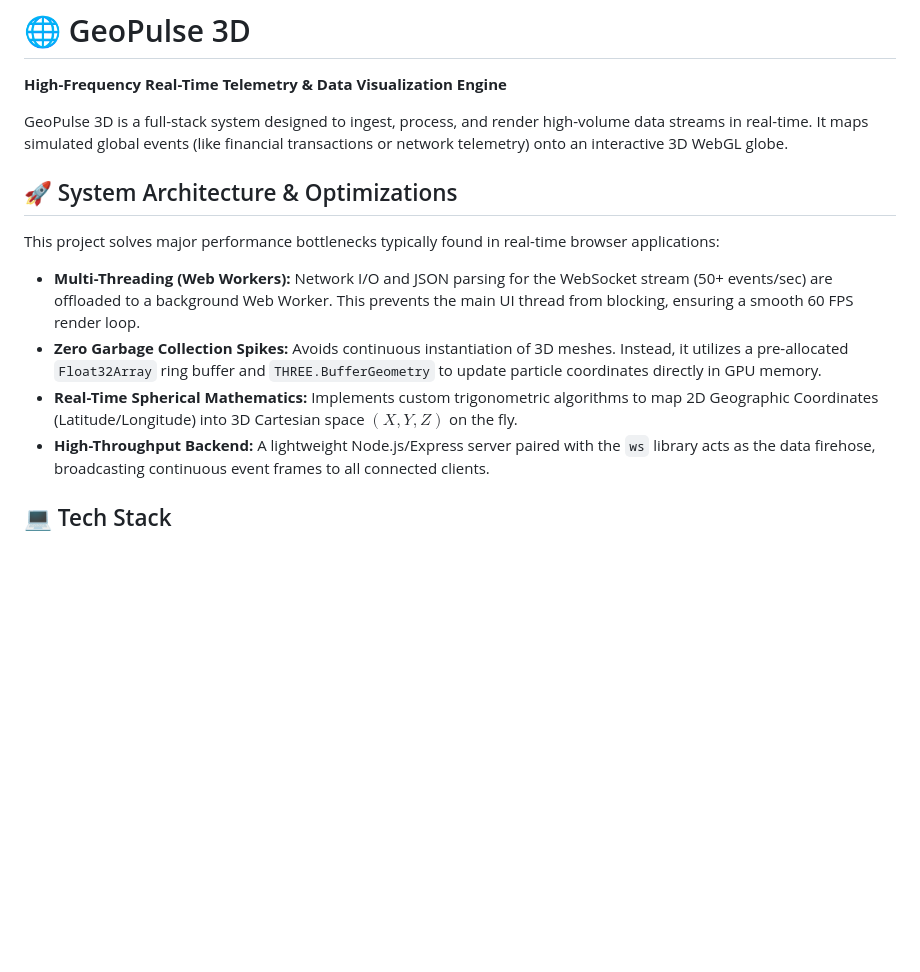
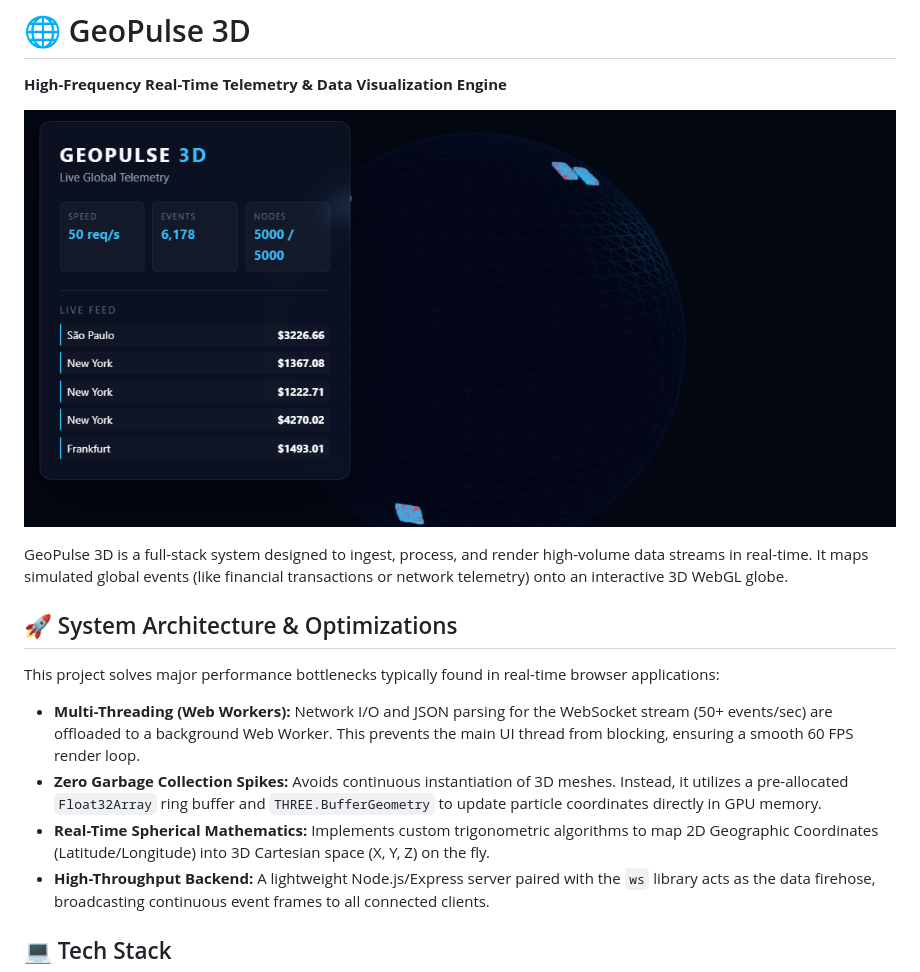
Before and after one commit to DARSHAN-byte77/geopulse-3d, a Markdown page: README.md, the part around the change. Rendered like a GitHub page; pictures changed too: preview.png (added); blank space fills up the shorter version.

Commit message:
Add preview image

```diff
--- a/README.md
+++ b/README.md
@@ -1,5 +1,7 @@
 # 🌐 GeoPulse 3D
 **High-Frequency Real-Time Telemetry & Data Visualization Engine**
+
+![Preview](./preview.png)
 
 GeoPulse 3D is a full-stack system designed to ingest, process, and render high-volume data streams in real-time. It maps simulated global events (like financial transactions or network telemetry) onto an interactive 3D WebGL globe.
 
@@ -9,7 +11,7 @@ This project solves major performance bottlenecks typically found in real-time b
 
 *   **Multi-Threading (Web Workers):** Network I/O and JSON parsing for the WebSocket stream (50+ events/sec) are offloaded to a background Web Worker. This prevents the main UI thread from blocking, ensuring a smooth 60 FPS render loop.
 *   **Zero Garbage Collection Spikes:** Avoids continuous instantiation of 3D meshes. Instead, it utilizes a pre-allocated `Float32Array` ring buffer and `THREE.BufferGeometry` to update particle coordinates directly in GPU memory.
-*   **Real-Time Spherical Mathematics:** Implements custom trigonometric algorithms to map 2D Geographic Coordinates (Latitude/Longitude) into 3D Cartesian space $(X, Y, Z)$ on the fly.
+*   **Real-Time Spherical Mathematics:** Implements custom trigonometric algorithms to map 2D Geographic Coordinates (Latitude/Longitude) into 3D Cartesian space (X, Y, Z) on the fly.
 *   **High-Throughput Backend:** A lightweight Node.js/Express server paired with the `ws` library acts as the data firehose, broadcasting continuous event frames to all connected clients.
 
 ## 💻 Tech Stack
```
